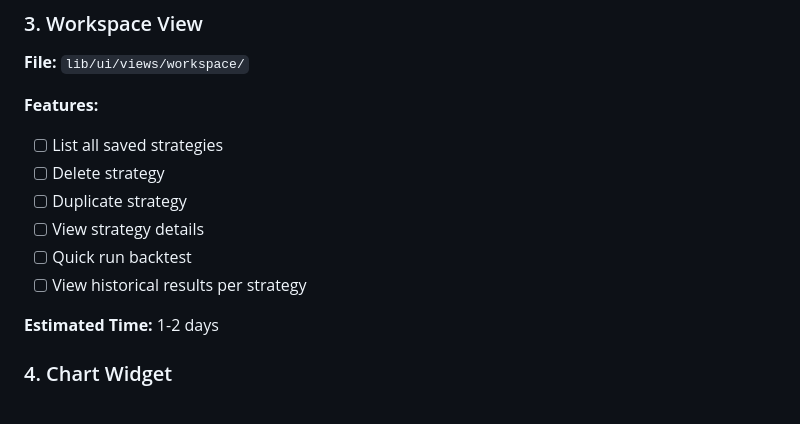
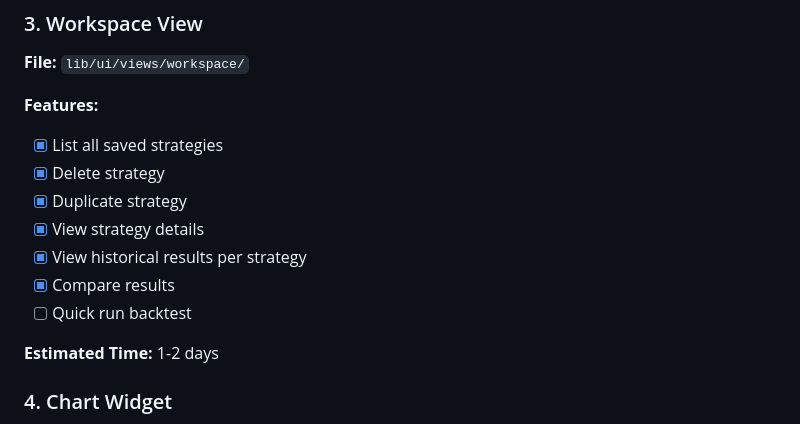
Before and after one commit to jjaenal/backtest-x, a Markdown page: TODO.md, the part around the change printed below. GitHub-like rendering.

Commit message:
update todo

```diff
--- a/TODO.md
+++ b/TODO.md
@@ -88,12 +88,13 @@
 
 **Features:**
 
-- [ ] List all saved strategies
-- [ ] Delete strategy
-- [ ] Duplicate strategy
-- [ ] View strategy details
+- [x] List all saved strategies
+- [x] Delete strategy
+- [x] Duplicate strategy
+- [x] View strategy details
+- [x] View historical results per strategy
+- [x] Compare results
 - [ ] Quick run backtest
-- [ ] View historical results per strategy
 
 **Estimated Time:** 1-2 days
 
```
Also changed, not shown: other parts of TODO.md (+11 -11 lines), README.md (+3 -2 lines).
